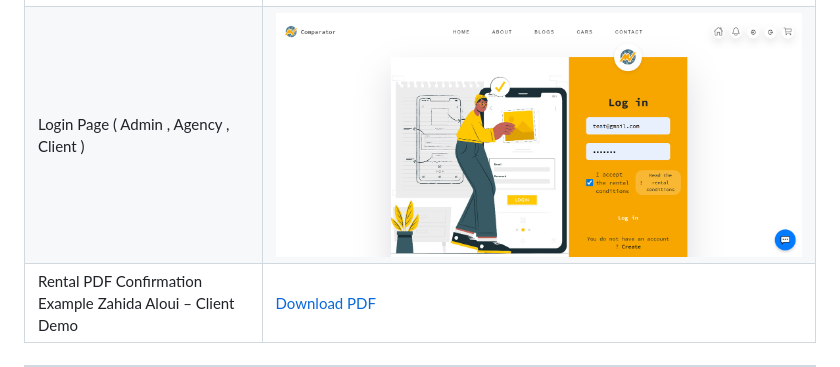
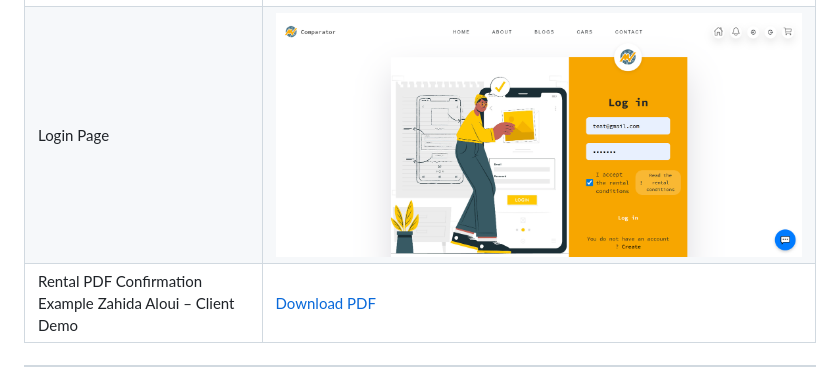
Before and after one commit to Bayremboussaidi/PFE-rent, a Markdown page: README.md, the part around the change. Rendered like a GitHub page.

Commit message:
Update login page description in README

```diff
--- a/README.md
+++ b/README.md
@@ -134,7 +134,7 @@ Multi-role platform supporting:
 | Chat Interface (Admin ↔ Agency) – Demo with Test Agency                       | ![Message](screenshots/message.PNG) |
 | Notifications Table  ( Client )                       | ![Notifications](screenshots/notifications.PNG) |
 | Admin – Create Agency Page                 | ![Create Agency](screenshots/createagence.PNG) |
-| Login Page  ( Admin , Agency , Client )                               | ![Login](screenshots/login.PNG) |
+| Login Page                                 | ![Login](screenshots/login.PNG) |
 | Rental PDF Confirmation Example Zahida Aloui – Client Demo | [Download PDF](screenshots/booking-confirmation.pdf) |
 
 ---
```
